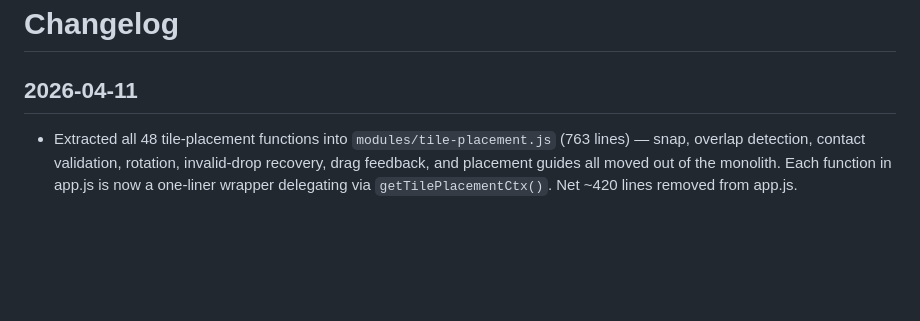
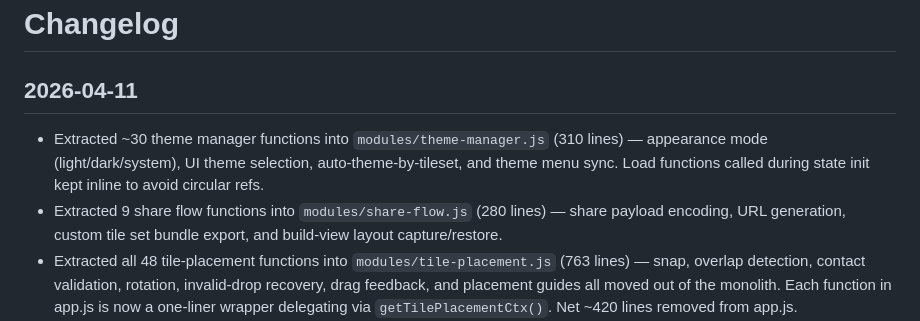
Before and after one commit to rodclemen/here_to_slay_dungeons_mapper, a Markdown page: CHANGELOG.md, the part around the change. GitHub-like rendering; blank space fills up the shorter version.

Commit message:
Update changelog with theme manager and share flow extractions

```diff
--- a/CHANGELOG.md
+++ b/CHANGELOG.md
@@ -1,6 +1,8 @@
 # Changelog
 
 ## 2026-04-11
+- Extracted ~30 theme manager functions into `modules/theme-manager.js` (310 lines) — appearance mode (light/dark/system), UI theme selection, auto-theme-by-tileset, and theme menu sync. Load functions called during state init kept inline to avoid circular refs.
+- Extracted 9 share flow functions into `modules/share-flow.js` (280 lines) — share payload encoding, URL generation, custom tile set bundle export, and build-view layout capture/restore.
 - Extracted all 48 tile-placement functions into `modules/tile-placement.js` (763 lines) — snap, overlap detection, contact validation, rotation, invalid-drop recovery, drag feedback, and placement guides all moved out of the monolith. Each function in app.js is now a one-liner wrapper delegating via `getTilePlacementCtx()`. Net ~420 lines removed from app.js.
 - Added a Content Security Policy to the Tauri app config, locking down resource loading to `'self'`, inline styles, blob/data images, and Tauri IPC — closes the wide-open `"csp": null` that allowed any origin.
 - Extracted the wall editor UI into `modules/wall-editor-ui.js` (896 lines) — page renderer, panel builders, asset slot constructors, tile element builder, toolbar hints, portal flag drag, and group management all moved out of the monolith. app.js dropped from 10,745 to 10,002 lines; thin wrappers delegate to the module via a `ctx` bridge object.
```
